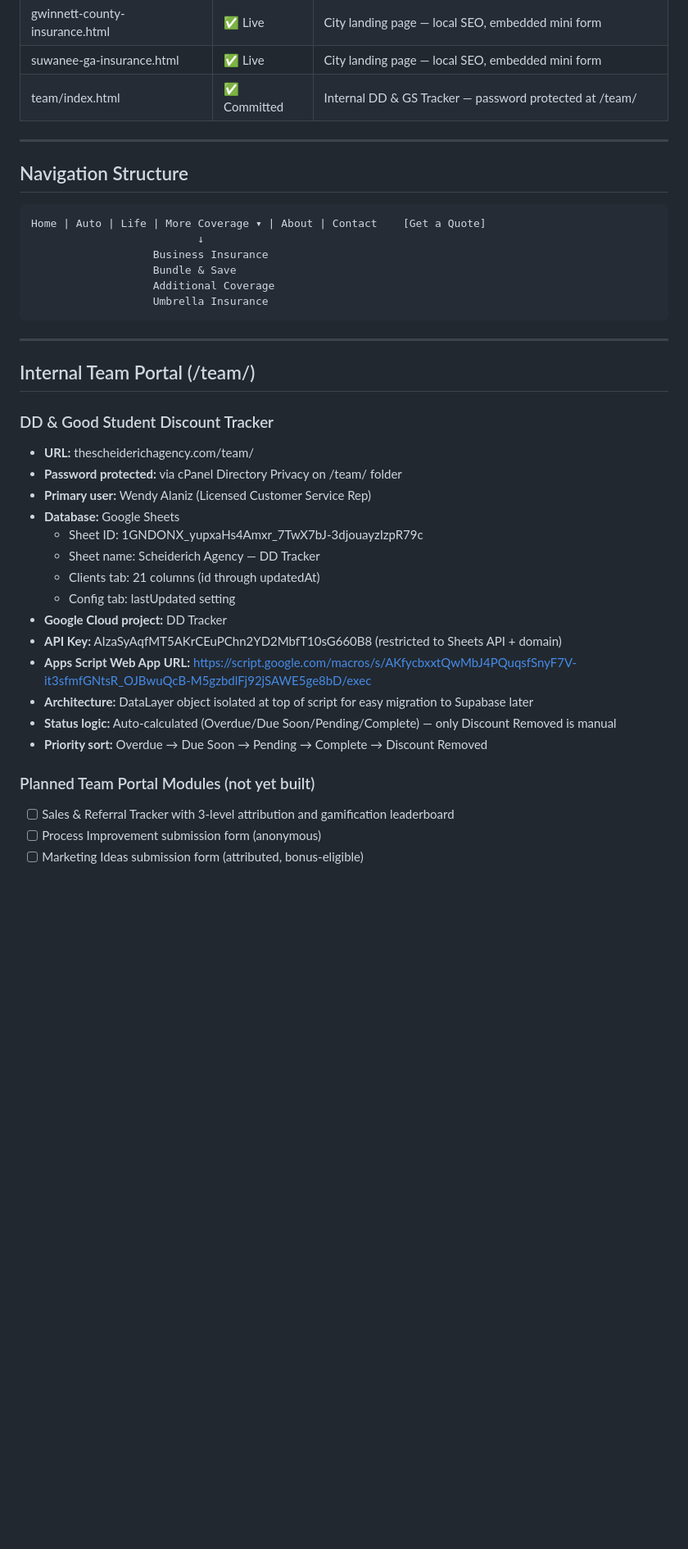
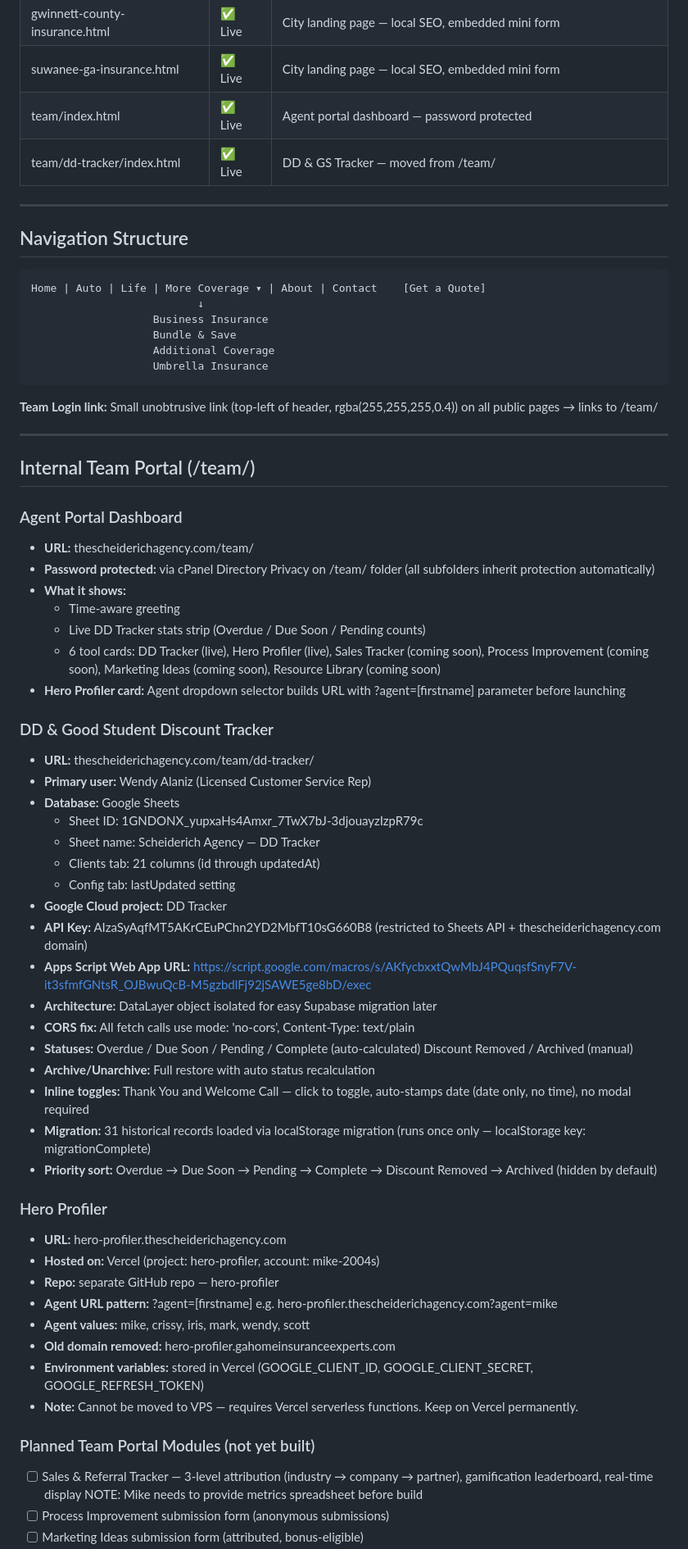
Before and after one commit to mscheiderich/scheiderich-website, a Markdown page: PROJECT_STATUS.md, the part around one of its changes. Shown at 82% size. Drawn GitHub-style; blank space fills up the shorter version.

Commit message:
Update PROJECT_STATUS.md — May 26 2026 session complete
Co-Authored-By: Claude Sonnet 4.6 <noreply@anthropic.com>

````diff
--- a/PROJECT_STATUS.md
+++ b/PROJECT_STATUS.md
@@ -107,7 +107,8 @@
 | buford-ga-insurance.html | ✅ Live | City landing page — local SEO, embedded mini form |
 | gwinnett-county-insurance.html | ✅ Live | City landing page — local SEO, embedded mini form |
 | suwanee-ga-insurance.html | ✅ Live | City landing page — local SEO, embedded mini form |
-| team/index.html | ✅ Committed | Internal DD & GS Tracker — password protected at /team/ |
+| team/index.html | ✅ Live | Agent portal dashboard — password protected |
+| team/dd-tracker/index.html | ✅ Live | DD & GS Tracker — moved from /team/ |
 
 ---
 
@@ -122,13 +123,28 @@ Home | Auto | Life | More Coverage ▾ | About | Contact    [Get a Quote]
                    Umbrella Insurance
 ```
 
+**Team Login link:** Small unobtrusive link (top-left of header,
+rgba(255,255,255,0.4)) on all public pages → links to /team/
+
 ---
 
 ## Internal Team Portal (/team/)
 
-### DD & Good Student Discount Tracker
+### Agent Portal Dashboard
 - **URL:** thescheiderichagency.com/team/
 - **Password protected:** via cPanel Directory Privacy on /team/ folder
+  (all subfolders inherit protection automatically)
+- **What it shows:**
+  - Time-aware greeting
+  - Live DD Tracker stats strip (Overdue / Due Soon / Pending counts)
+  - 6 tool cards: DD Tracker (live), Hero Profiler (live),
+    Sales Tracker (coming soon), Process Improvement (coming soon),
+    Marketing Ideas (coming soon), Resource Library (coming soon)
+- **Hero Profiler card:** Agent dropdown selector builds URL with
+  ?agent=[firstname] parameter before launching
+
+### DD & Good Student Discount Tracker
+- **URL:** thescheiderichagency.com/team/dd-tracker/
 - **Primary user:** Wendy Alaniz (Licensed Customer Service Rep)
 - **Database:** Google Sheets
   - Sheet ID: 1GNDONX_yupxaHs4Amxr_7TwX7bJ-3djouayzIzpR79c
@@ -136,13 +152,38 @@ Home | Auto | Life | More Coverage ▾ | About | Contact    [Get a Quote]
   - Clients tab: 21 columns (id through updatedAt)
   - Config tab: lastUpdated setting
 - **Google Cloud project:** DD Tracker
-- **API Key:** AIzaSyAqfMT5AKrCEuPChn2YD2MbfT10sG660B8 (restricted to Sheets API + domain)
-- **Apps Script Web App URL:** https://script.google.com/macros/s/AKfycbxxtQwMbJ4PQuqsfSnyF7V-it3sfmfGNtsR_OJBwuQcB-M5gzbdlFj92jSAWE5ge8bD/exec
-- **Architecture:** DataLayer object isolated at top of script for easy migration to Supabase later
-- **Status logic:** Auto-calculated (Overdue/Due Soon/Pending/Complete) — only Discount Removed is manual
-- **Priority sort:** Overdue → Due Soon → Pending → Complete → Discount Removed
+- **API Key:** AIzaSyAqfMT5AKrCEuPChn2YD2MbfT10sG660B8
+  (restricted to Sheets API + thescheiderichagency.com domain)
+- **Apps Script Web App URL:**
+  https://script.google.com/macros/s/AKfycbxxtQwMbJ4PQuqsfSnyF7V-it3sfmfGNtsR_OJBwuQcB-M5gzbdlFj92jSAWE5ge8bD/exec
+- **Architecture:** DataLayer object isolated for easy Supabase migration later
+- **CORS fix:** All fetch calls use mode: 'no-cors', Content-Type: text/plain
+- **Statuses:** Overdue / Due Soon / Pending / Complete (auto-calculated)
+  Discount Removed / Archived (manual)
+- **Archive/Unarchive:** Full restore with auto status recalculation
+- **Inline toggles:** Thank You and Welcome Call — click to toggle,
+  auto-stamps date (date only, no time), no modal required
+- **Migration:** 31 historical records loaded via localStorage
+  migration (runs once only — localStorage key: migrationComplete)
+- **Priority sort:** Overdue → Due Soon → Pending → Complete →
+  Discount Removed → Archived (hidden by default)
+
+### Hero Profiler
+- **URL:** hero-profiler.thescheiderichagency.com
+- **Hosted on:** Vercel (project: hero-profiler, account: mike-2004s)
+- **Repo:** separate GitHub repo — hero-profiler
+- **Agent URL pattern:** ?agent=[firstname]
+  e.g. hero-profiler.thescheiderichagency.com?agent=mike
+- **Agent values:** mike, crissy, iris, mark, wendy, scott
+- **Old domain removed:** hero-profiler.gahomeinsuranceexperts.com
+- **Environment variables:** stored in Vercel (GOOGLE_CLIENT_ID,
+  GOOGLE_CLIENT_SECRET, GOOGLE_REFRESH_TOKEN)
+- **Note:** Cannot be moved to VPS — requires Vercel serverless
+  functions. Keep on Vercel permanently.
 
 ### Planned Team Portal Modules (not yet built)
-- [ ] Sales & Referral Tracker with 3-level attribution and gamification leaderboard
-- [ ] Process Improvement submission form (anonymous)
+- [ ] Sales & Referral Tracker — 3-level attribution (industry →
+      company → partner), gamification leaderboard, real-time display
+      NOTE: Mike needs to provide metrics spreadsheet before build
+- [ ] Process Improvement submission form (anonymous submissions)
 - [ ] Marketing Ideas submission form (attributed, bonus-eligible)
````
Also changed, not shown: other parts of PROJECT_STATUS.md (+55 -36 lines).
